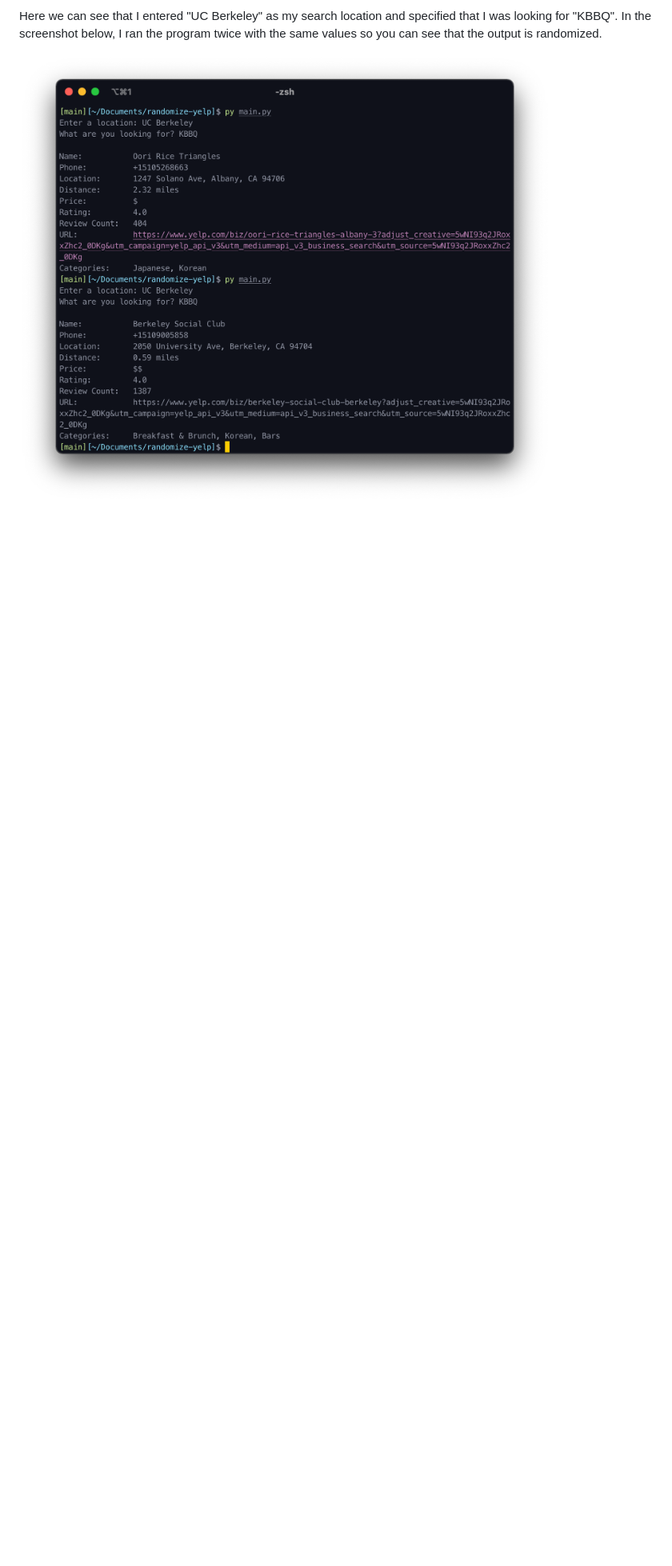
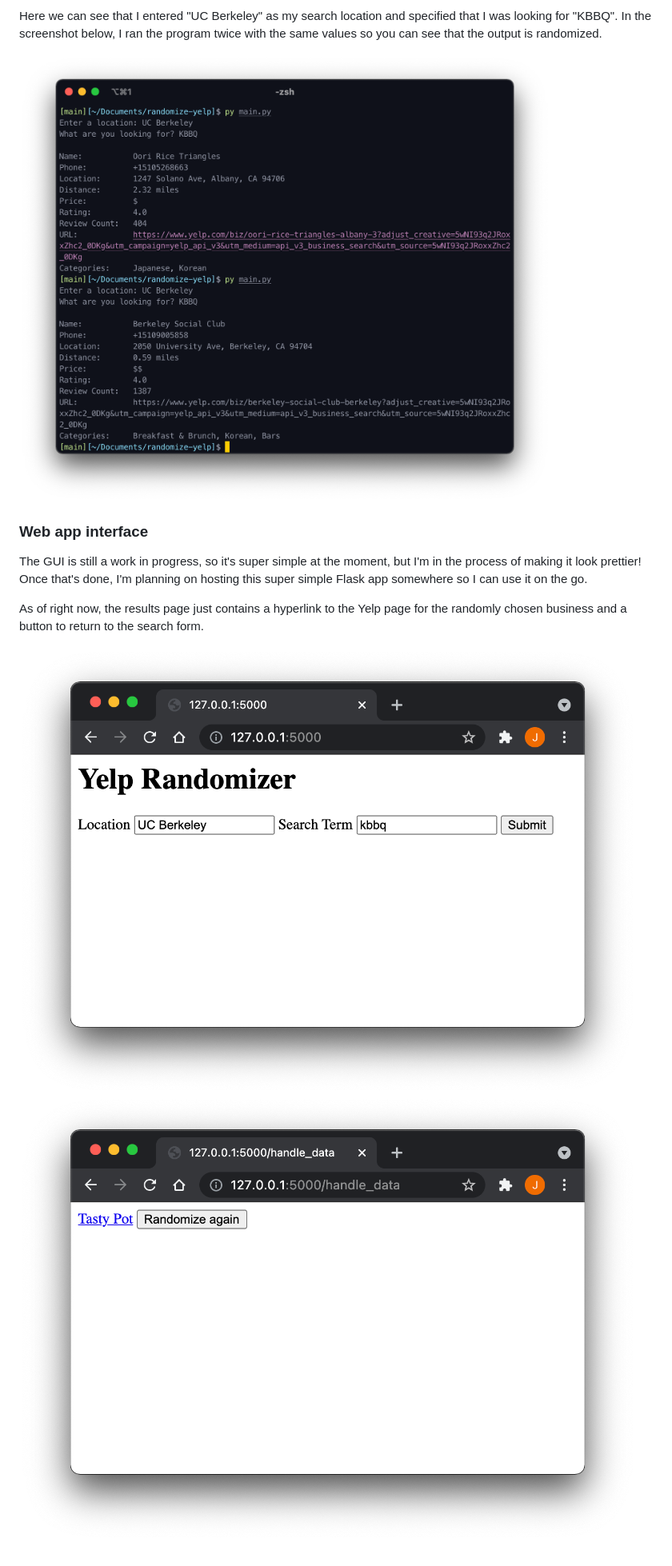
Before and after one commit to jerillo/yelp-randomizer, a Markdown page: README.md, the part around the change printed below. Shown: that part at 80% size. Rendered like a GitHub page; pictures changed too: preview/web-form.png (added), preview/web-result.png (added); blank space fills up the shorter version.

Commit message:
Create web app interface with Flask and added web app previews

```diff
--- a/README.md
+++ b/README.md
@@ -21,3 +23,12 @@ My friends and I always spend so much time just trying to decide on where to go,
 Here we can see that I entered "UC Berkeley" as my search location and specified that I was looking for "KBBQ". In the screenshot below, I ran the program twice with the same values so you can see that the output is randomized.
 
 ![preview](preview/berkeley-kbbq.png)
+
+### Web app interface
+
+The GUI is still a work in progress, so it's super simple at the moment, but I'm in the process of making it look prettier! Once that's done, I'm planning on hosting this super simple Flask app somewhere so I can use it on the go.
+
+As of right now, the results page just contains a hyperlink to the Yelp page for the randomly chosen business and a button to return to the search form.
+
+![web-form](preview/web-form.png)
+![web-result](preview/web-result.png)
```
Also changed, not shown: other parts of README.md (+7 -5 lines), 3 other files.
